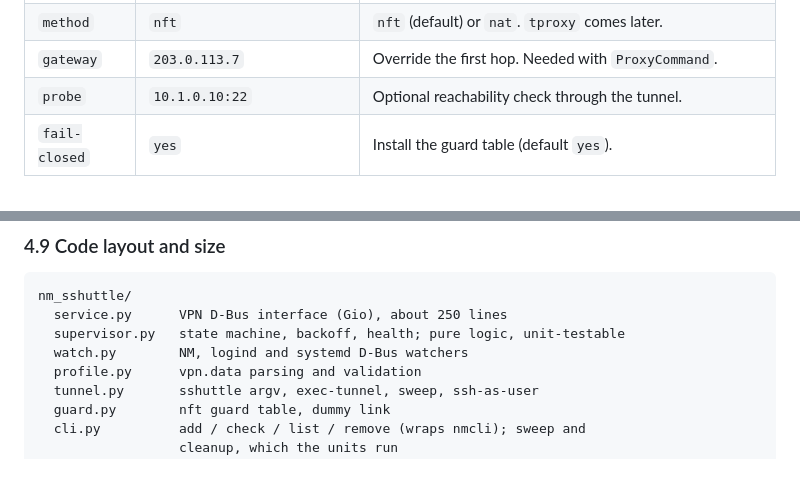
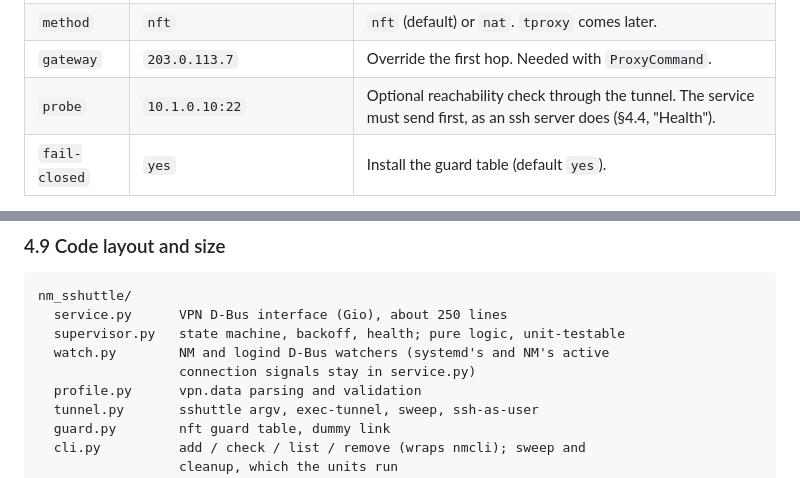
Before and after one commit to dennisklein/nm-sshuttle, a Markdown page: docs/design.md, 2 parts joined by grey strips. GitHub-like rendering.

```diff
--- a/docs/design.md
+++ b/docs/design.md
@@ -843,7 +843,7 @@ keys:
 | `dns-domains` | `corp.example,lab.example` | Routing domains for `split`. |
 | `method` | `nft` | `nft` (default) or `nat`. `tproxy` comes later. |
 | `gateway` | `203.0.113.7` | Override the first hop. Needed with `ProxyCommand`. |
-| `probe` | `10.1.0.10:22` | Optional reachability check through the tunnel. |
+| `probe` | `10.1.0.10:22` | Optional reachability check through the tunnel. The service must send first, as an ssh server does (§4.4, "Health"). |
 | `fail-closed` | `yes` | Install the guard table (default `yes`). |
 
 The CLI also sets `connection.permissions=user:<local-user>`,
@@ -1493,7 +1542,8 @@ minimal path under it; `ip` and `nft` there are untested.
 nm_sshuttle/
   service.py      VPN D-Bus interface (Gio), about 250 lines
   supervisor.py   state machine, backoff, health; pure logic, unit-testable
-  watch.py        NM, logind and systemd D-Bus watchers
+  watch.py        NM and logind D-Bus watchers (systemd's and NM's active
+                  connection signals stay in service.py)
   profile.py      vpn.data parsing and validation
   tunnel.py       sshuttle argv, exec-tunnel, sweep, ssh-as-user
   guard.py        nft guard table, dummy link
```
Also changed, not shown: other parts of docs/design.md (+77 -24 lines).
